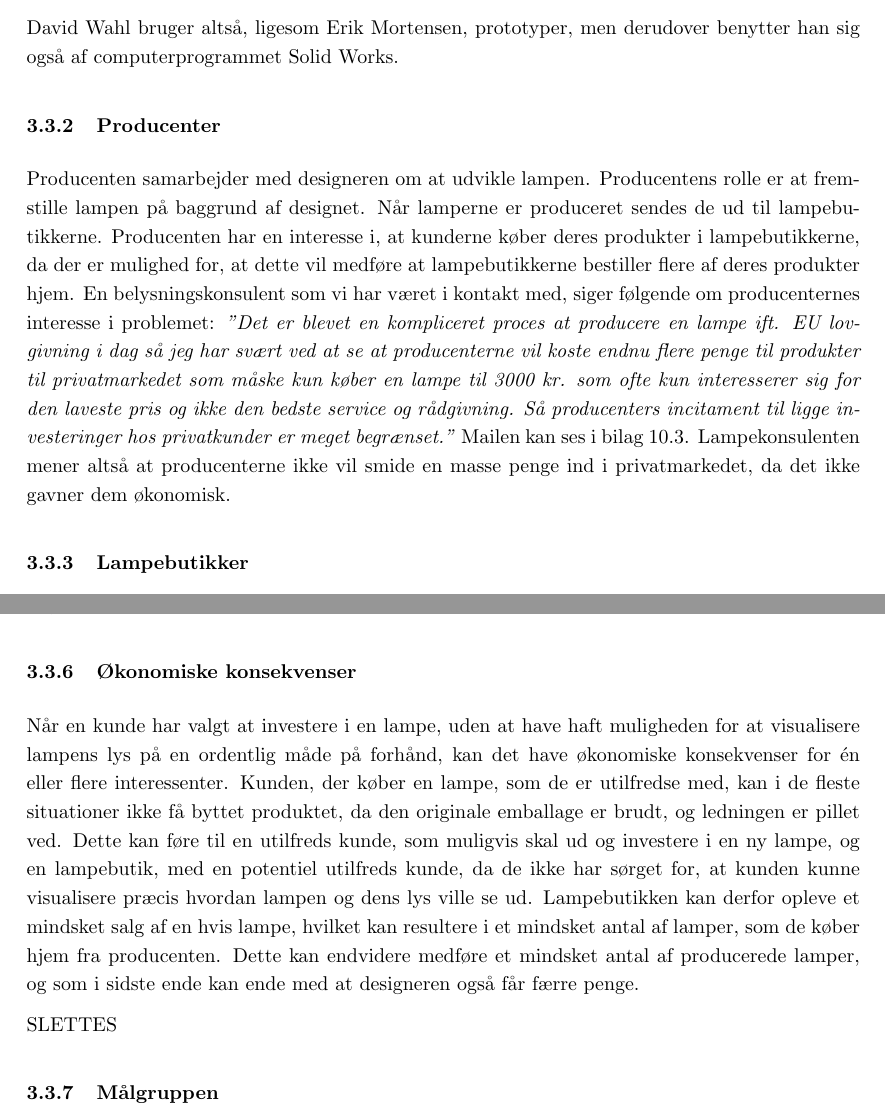
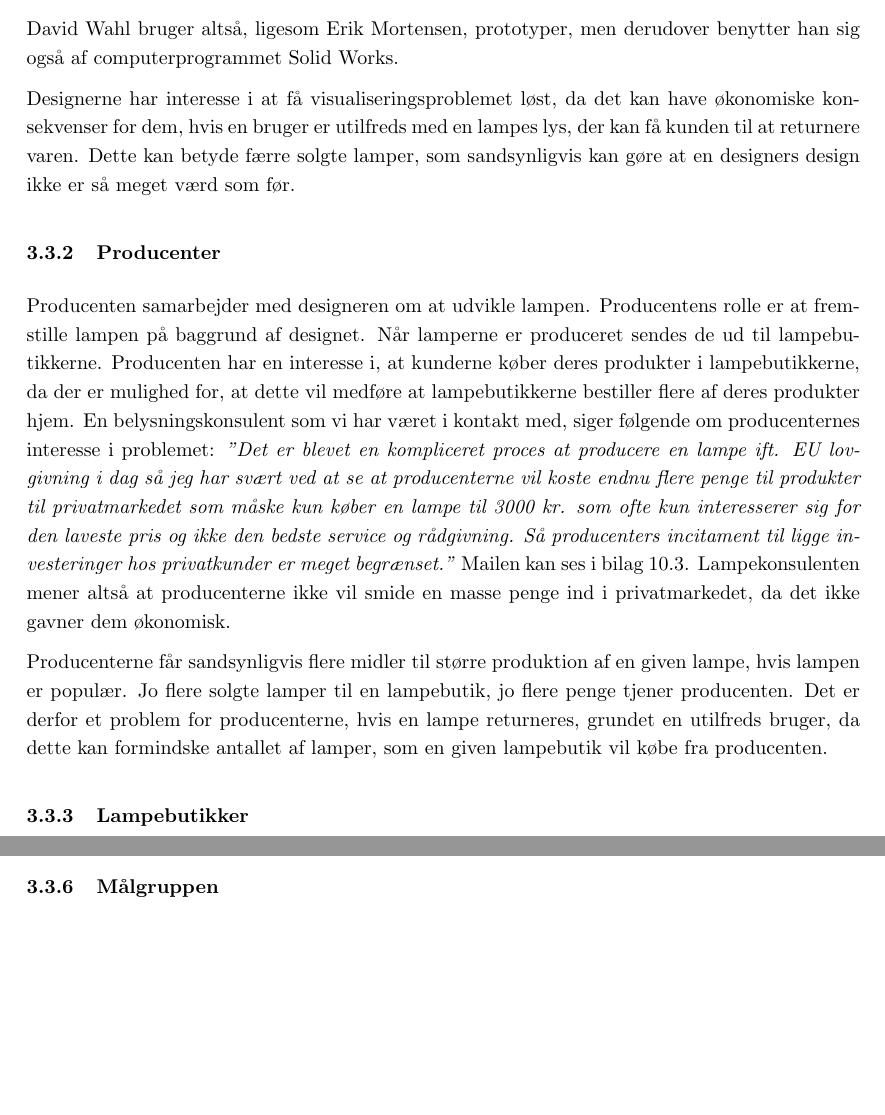
Before and after one commit to AAUSoftwareStudentGroup/P1-Raytracing, a LaTeX document (problem/main.tex, which reads problem/subsubsection/designere.tex, problem/subsubsection/oekonomiske_konsekvenser.tex, problem/subsubsection/producenter.tex): two parts of pages 13 and 14 of 52, joined at a grey line, cut so that both start at the same text, the shorter picture padded with empty space. Compiled offline with pdfLaTeX.

Commit message:
aendringer i de 4 oekonomiske relevanter samt slettet oekonomiske konsekvenser afsnit

```diff
--- a/problem/subsubsection/designere.tex
+++ b/problem/subsubsection/designere.tex
@@ -17,3 +17,5 @@ David Wahl sagde:
 \end{center}
 
 David Wahl bruger altså, ligesom Erik Mortensen, prototyper, men derudover benytter han sig også af computerprogrammet Solid Works.
+
+Designerne har interesse i at få visualiseringsproblemet løst, da det kan have økonomiske konsekvenser for dem, hvis en bruger er utilfreds med en lampes lys, der kan få kunden til at returnere varen. Dette kan betyde færre solgte lamper, som sandsynligvis kan gøre at en designers design ikke er så meget værd som før.
--- a/problem/subsubsection/oekonomiske_konsekvenser.tex
+++ /dev/null
@@ -1,5 +0,0 @@
-\subsubsection{Økonomiske konsekvenser}
-Når en kunde har valgt at investere i en lampe, uden at have haft muligheden for at visualisere lampens lys på en ordentlig måde på forhånd, kan det have økonomiske konsekvenser for én eller flere interessenter. Kunden, der køber en lampe, som de er utilfredse med, kan i de fleste situationer ikke få byttet produktet, da den originale emballage er brudt, og ledningen er pillet ved. Dette kan føre til en utilfreds kunde, som muligvis skal ud og investere i en ny lampe, og en lampebutik, med en potentiel utilfreds kunde, da de ikke har sørget for, at kunden kunne visualisere præcis hvordan lampen og dens lys ville se ud. Lampebutikken kan derfor opleve et mindsket salg af en hvis lampe, hvilket kan resultere i et mindsket antal af lamper, som de køber hjem fra producenten. Dette kan endvidere medføre et mindsket antal af producerede lamper, og som i sidste ende kan ende med at designeren også får færre penge.
-
-
-SLETTES
--- a/problem/subsubsection/producenter.tex
+++ b/problem/subsubsection/producenter.tex
@@ -1,2 +1,4 @@
 \subsubsection{Producenter}
 Producenten samarbejder med designeren om at udvikle lampen. Producentens rolle er at fremstille lampen på baggrund af designet. Når lamperne er produceret sendes de ud til lampebutikkerne. Producenten har en interesse i, at kunderne køber deres produkter i lampebutikkerne, da der er mulighed for, at dette vil medføre at lampebutikkerne bestiller flere af deres produkter hjem. En belysningskonsulent som vi har været i kontakt med, siger følgende om producenternes interesse i problemet: \textit{"Det er blevet en kompliceret proces at producere en lampe ift. EU lovgivning i dag så jeg har svært ved at se at producenterne vil koste endnu flere penge til produkter til privatmarkedet som måske kun køber en lampe til 3000 kr. som ofte kun interesserer sig for den laveste pris og ikke den bedste service og rådgivning. Så producenters incitament til ligge investeringer hos privatkunder er meget begrænset."} Mailen kan ses i bilag \ref{sec:mailbelysning}. Lampekonsulenten mener altså at producenterne ikke vil smide en masse penge ind i privatmarkedet, da det ikke gavner dem økonomisk.
+
+Producenterne får sandsynligvis flere midler til større produktion af en given lampe, hvis lampen er populær. Jo flere solgte lamper til en lampebutik, jo flere penge tjener producenten. Det er derfor et problem for producenterne, hvis en lampe returneres, grundet en utilfreds bruger, da dette kan formindske antallet af lamper, som en given lampebutik vil købe fra producenten.
```
Also changed, not shown: problem/subsubsection/kunder.tex (+1 -1 lines), problem/subsubsection/lampebutikker.tex (line endings or trailing spaces).
